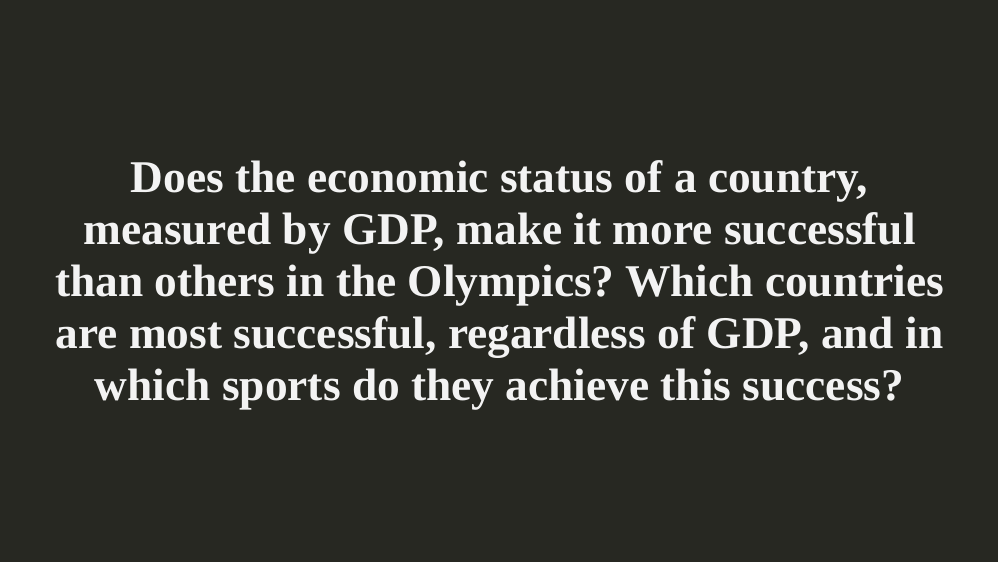
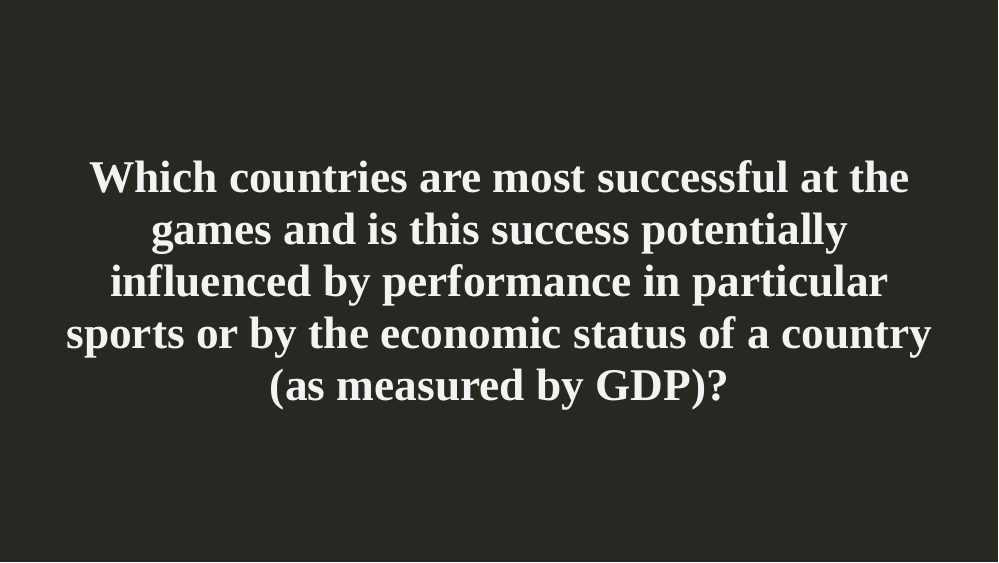
Before and after one commit to vizdata-f21/project-1-mr_palmer_s_penguins, an R Markdown document (presentation/presentation.Rmd): page 9 of 14. The pictures show the slides in the output file presentation/presentation.html that the author committed with the source; the slides are laid out offline by our stand-in for remark.js, each with all of its steps uncovered, in fonts that may differ from those the slides ask for, and without slide numbers, shadows or browser add-ons.

Commit message:
Updated second question

```diff
--- a/presentation/presentation.Rmd
+++ b/presentation/presentation.Rmd
@@ -330,7 +330,7 @@ olympics %>%
 
 ---
 class: inverse, middle, center
-# Does the economic status of a country, measured by GDP, make it more successful than others in the Olympics? Which countries are most successful, regardless of GDP, and in which sports do they achieve this success?
+# Which countries are most successful at the games and is this success potentially influenced by performance in particular sports or by the economic status of a country (as measured by GDP)?
 ---
 class: middle, center
 
```
Also changed, not shown: presentation/presentation.html, presentation/presentation_files/figure-html/faceted-gdp-plots-1-1.png, presentation/presentation_files/figure-html/faceted-gdp-plots-2-1.png, presentation/presentation_files/figure-html/faceted-gdp-plots-3-1.png.
